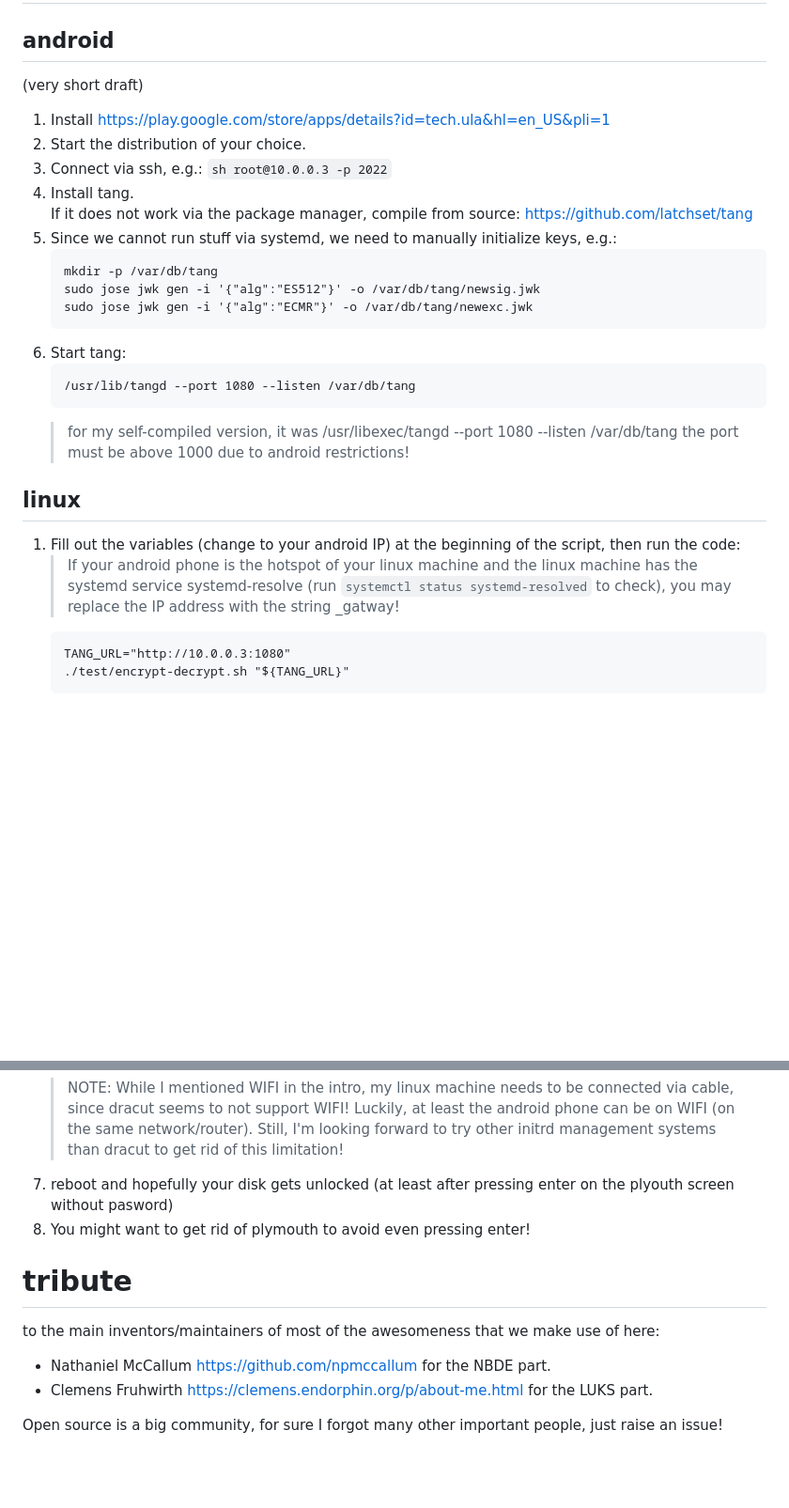
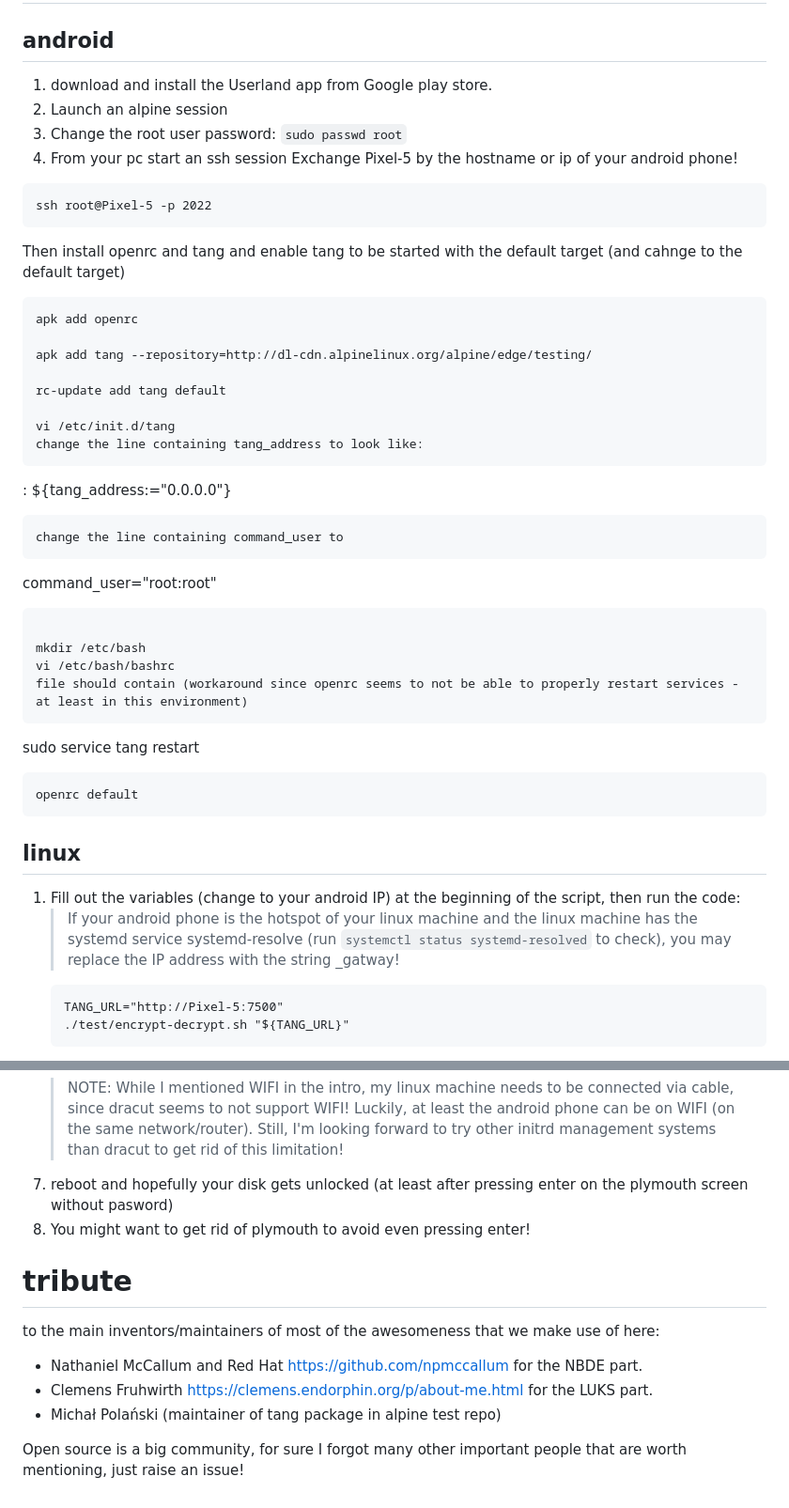
Before and after one commit to gernotfeichter/tanga, a Markdown page: README.md, 2 parts joined by grey strips. Shown: that part at 94% size. Rendered like a GitHub page; blank space fills up the shorter version.

Commit message:
docs: autostart problem solved

````diff
--- a/README.md
+++ b/README.md
@@ -11,31 +11,46 @@ Guide to show the steps required to use NBDE (network bound disk encryption) to
 # setup
 
 ## android
-(very short draft)
-1. Install https://play.google.com/store/apps/details?id=tech.ula&hl=en_US&pli=1
-2. Start the distribution of your choice.
-3. Connect via ssh, e.g.: `sh root@10.0.0.3 -p 2022`
-4. Install tang.\
-   If it does not work via the package manager, compile from source:
-   https://github.com/latchset/tang
-5. Since we cannot run stuff via systemd, we need to manually initialize keys, e.g.:
-   ```
-   mkdir -p /var/db/tang
-   sudo jose jwk gen -i '{"alg":"ES512"}' -o /var/db/tang/newsig.jwk
-   sudo jose jwk gen -i '{"alg":"ECMR"}' -o /var/db/tang/newexc.jwk
-   ```
-6. Start tang:
-   ```
-   /usr/lib/tangd --port 1080 --listen /var/db/tang
-   ```
-   > for my self-compiled version, it was /usr/libexec/tangd --port 1080 --listen /var/db/tang
-   > the port must be above 1000 due to android restrictions!
+1. download and install the Userland app from Google play store.
+2. Launch an alpine session
+3. Change the root user password: `sudo passwd root`
+4. From your pc start an ssh session
+Exchange Pixel-5 by the hostname or ip of your android phone!
+```
+ssh root@Pixel-5 -p 2022
+```
+Then install openrc and tang and enable tang to be started with the default target (and cahnge to the default target)
+```
+apk add openrc
+
+apk add tang --repository=http://dl-cdn.alpinelinux.org/alpine/edge/testing/
+
+rc-update add tang default
+
+vi /etc/init.d/tang
+change the line containing tang_address to look like:
+```
+: ${tang_address:="0.0.0.0"}
+```
+change the line containing command_user to
+```
+command_user="root:root"
+```
+
+mkdir /etc/bash
+vi /etc/bash/bashrc
+file should contain (workaround since openrc seems to not be able to properly restart services - at least in this environment)
+```
+sudo service tang restart
+```
+openrc default
+```
 
 ## linux
 1. Fill out the variables (change to your android IP) at the beginning of the script, then run the code:
    > If your android phone is the hotspot of your linux machine and the linux machine has the systemd service systemd-resolve (run `systemctl status systemd-resolved` to check), you may replace the IP address with the string _gatway!
    ```
-   TANG_URL="http://10.0.0.3:1080"
+   TANG_URL="http://Pixel-5:7500"
    ./test/encrypt-decrypt.sh "${TANG_URL}"
    ```
    Should print TEST SUCCESS!\
@@ -58,12 +73,13 @@ Guide to show the steps required to use NBDE (network bound disk encryption) to
    > NOTE: While I mentioned WIFI in the intro, my linux machine needs to be connected via cable, since dracut seems to not support WIFI!
    > Luckily, at least the android phone can be on WIFI (on the same network/router).
    > Still, I'm looking forward to try other initrd management systems than dracut to get rid of this limitation!
-7. reboot and hopefully your disk gets unlocked (at least after pressing enter on the plyouth screen without pasword)
+7. reboot and hopefully your disk gets unlocked (at least after pressing enter on the plymouth screen without pasword)
 8. You might want to get rid of plymouth to avoid even pressing enter!
 
 # tribute
 to the main inventors/maintainers of most of the awesomeness that we make use of here:
-- Nathaniel McCallum https://github.com/npmccallum for the NBDE part.
+- Nathaniel McCallum and Red Hat https://github.com/npmccallum for the NBDE part.
 - Clemens Fruhwirth https://clemens.endorphin.org/p/about-me.html for the LUKS part.
+- Michał Polański (maintainer of tang package in alpine test repo)
 
-Open source is a big community, for sure I forgot many other important people, just raise an issue!
+Open source is a big community, for sure I forgot many other important people that are worth mentioning, just raise an issue!
````
